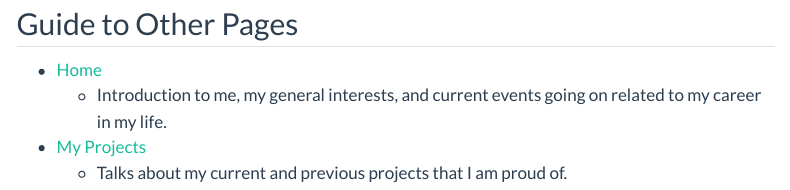
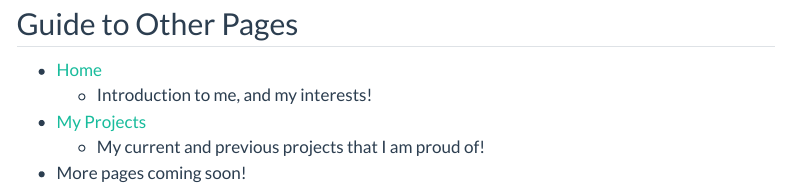
Before and after one commit to hlan22/my_website, a Quarto document (website/index.qmd): the page in a window 1100 px wide, from 680 px down. Rendered offline with R 4.5, knitr and Pandoc in place of Quarto, with nearby package versions; menus at the side of the page are left out.

Commit message:
test change with gh-pages rendering

```diff
--- a/website/_quarto.yml
+++ b/website/_quarto.yml
@@ -1,6 +1,5 @@
 project:
   type: website
-  output-dir: ../docs
 
 website:
   title: "Heidi's Portfolio"
--- a/website/index.qmd
+++ b/website/index.qmd
@@ -35,7 +35,8 @@ Here is my contact information:
 
 ## Guide to Other Pages
 
--   [Home](index.html)
-    -   Introduction to me, my general interests, and current events going on related to my career in my life.
--   [My Projects](projects.html)
-    -   Talks about my current and previous projects that I am proud of.
+* [Home](index.html)
+  * Introduction to me, and my interests!
+* [My Projects](projects.html)
+  * My current and previous projects that I am proud of!
+* More pages coming soon!
```
